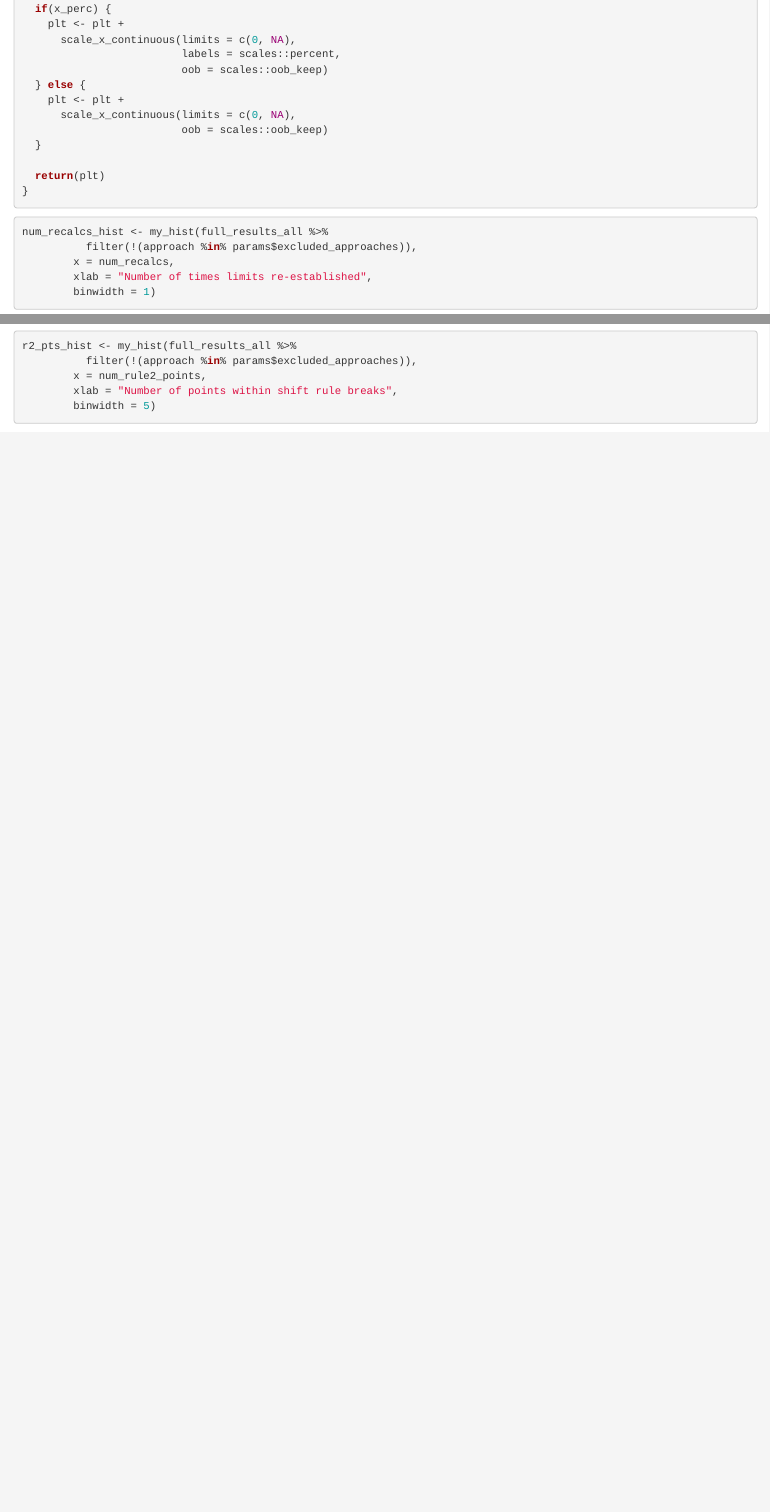
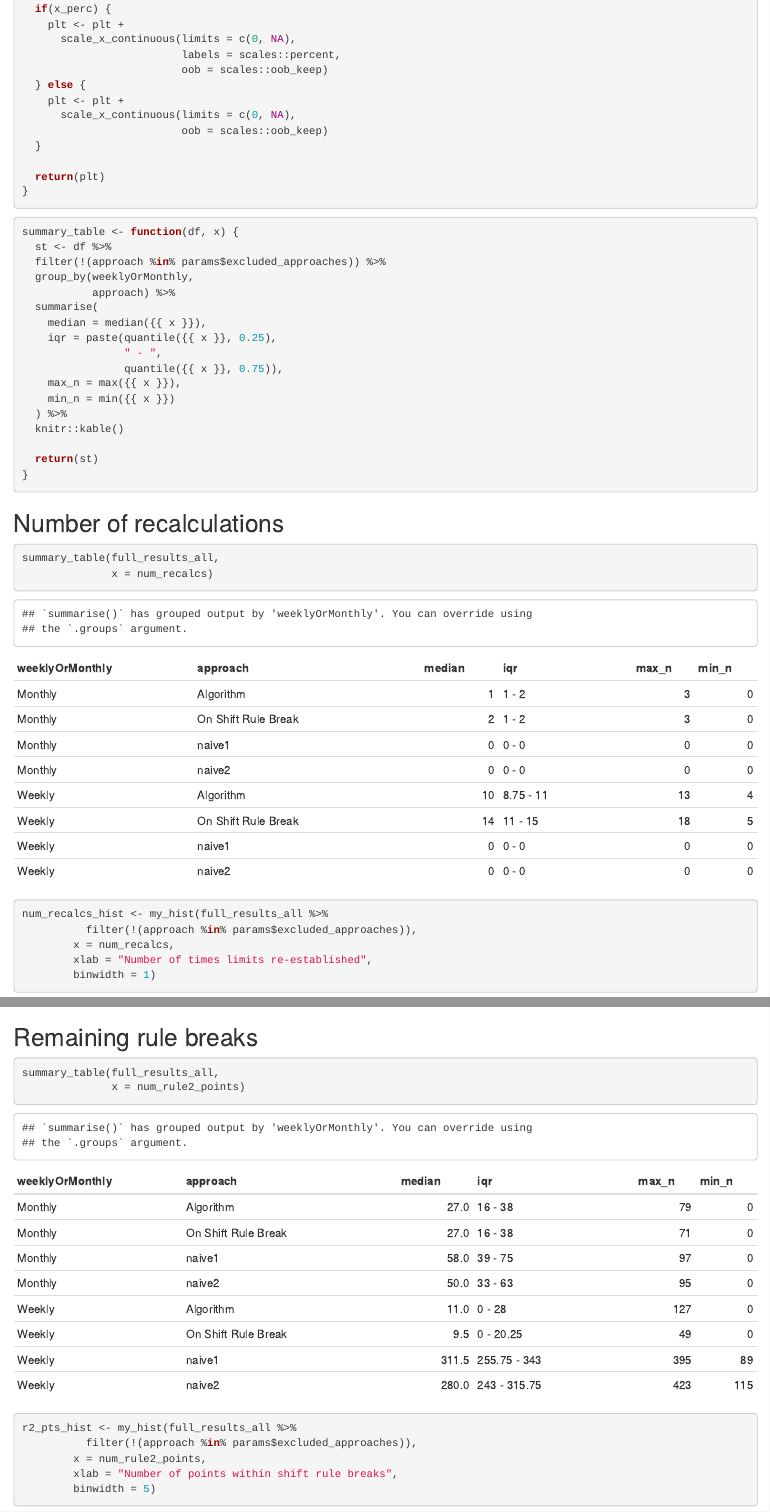
Before and after one commit to ImogenConnorHelleur/autospc-results, an R Markdown document (R/results_analysis.Rmd): the page in a window 1100 px wide, from 2440 px down before the commit and from 2850 px down after it, so that both start at the same text, and a second part further down, joined at a grey line. Rendered offline with R 4.5, knitr and Pandoc, with nearby package versions; some code elsewhere in the file could not run offline.

Commit message:
Add some summary analysis tables to results document

````diff
--- a/R/results_analysis.Rmd
+++ b/R/results_analysis.Rmd
@@ -139,6 +152,33 @@ my_hist <- function(df,
 }
 ```
 
+```{r}
+summary_table <- function(df, x) {
+  st <- df %>%
+  filter(!(approach %in% params$excluded_approaches)) %>%
+  group_by(weeklyOrMonthly,
+           approach) %>%
+  summarise(
+    median = median({{ x }}),
+    iqr = paste(quantile({{ x }}, 0.25),
+                " - ",
+                quantile({{ x }}, 0.75)),
+    max_n = max({{ x }}),
+    min_n = min({{ x }})
+  ) %>%
+  knitr::kable()
+
+  return(st)
+}
+```
+
+
+## Number of recalculations
+
+```{r}
+summary_table(full_results_all,
+              x = num_recalcs)
+```
 
 ```{r}
 num_recalcs_hist <- my_hist(full_results_all %>%
@@ -162,6 +207,13 @@ prop_recalcs_hist <- my_hist(full_results_all %>%
 prop_recalcs_hist
 ```
 
+## Remaining rule breaks
+
+```{r}
+summary_table(full_results_all,
+              x = num_rule2_points)
+```
+
 ```{r}
 r2_pts_hist <- my_hist(full_results_all %>%
           filter(!(approach %in% params$excluded_approaches)),
````
Also changed, not shown: R/results_analysis.Rmd (34 more changed lines).
